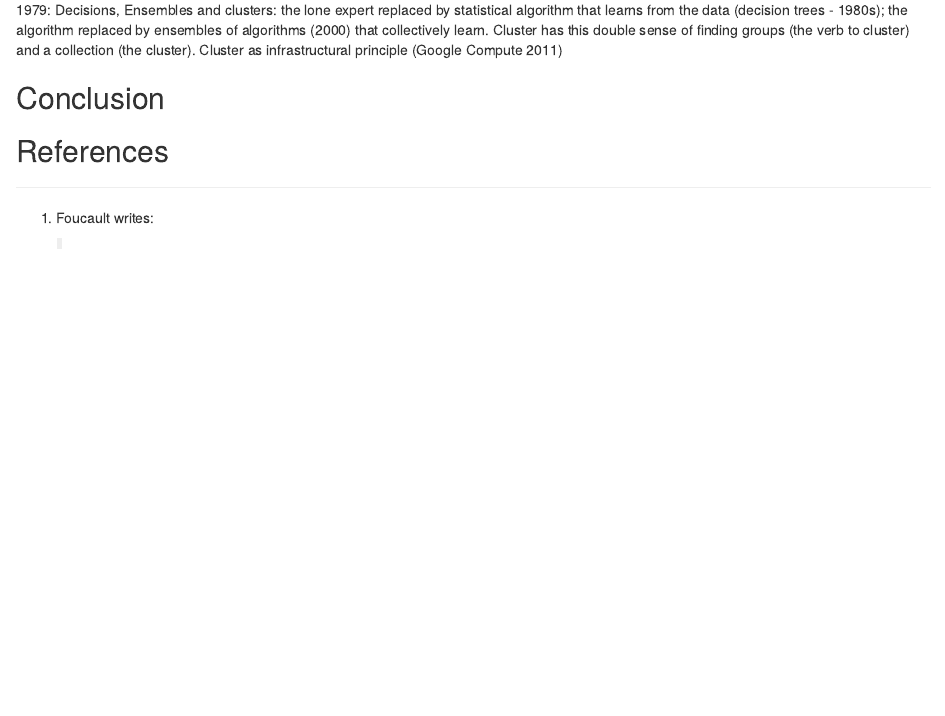
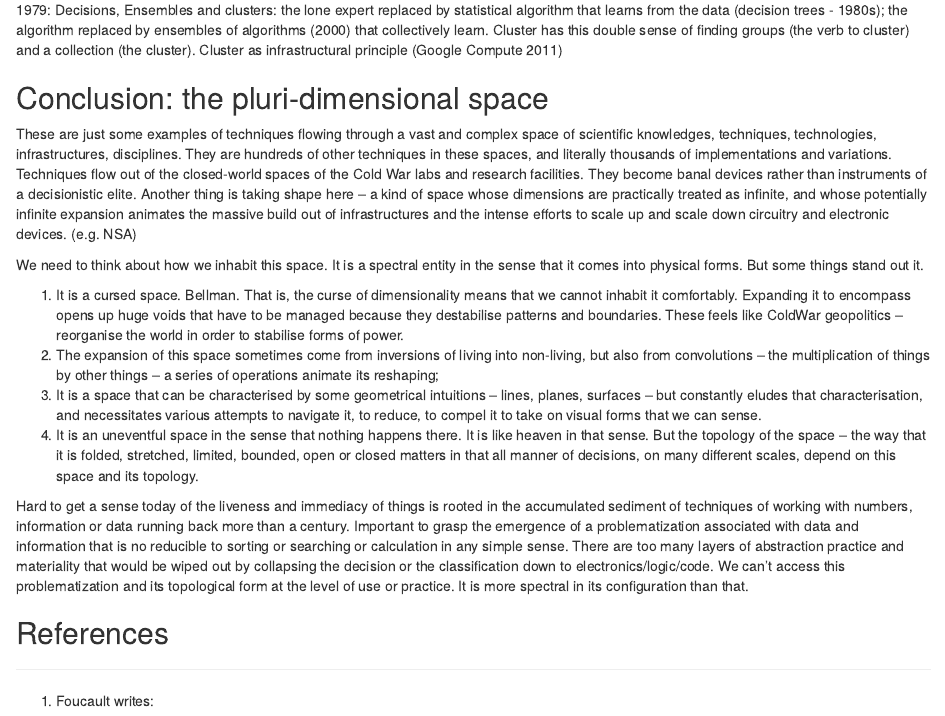
Before and after one commit to rian39/coldwar, an R Markdown document (simulate_optimise_cluster.rmd): the page in a window 1100 px wide, from 5130 px down. Rendered offline with R 4.5, knitr and Pandoc, with nearby package versions; code that draws random numbers runs with fixed seeds of ours; some code elsewhere in the file could not run offline.

Commit message:
conclusion

```diff
--- a/simulate_optimise_cluster.rmd
+++ b/simulate_optimise_cluster.rmd
@@ -193,8 +193,21 @@ We are dealing here with situations that differ quite radically from the either
 
 1979: Decisions, Ensembles and clusters: the lone expert replaced by statistical algorithm that learns from the data (decision trees - 1980s); the algorithm replaced by ensembles of algorithms (2000) that collectively learn.  Cluster has this double sense of finding groups (the verb to cluster) and a collection (the cluster). Cluster as infrastructural principle (Google Compute 2011)
 
-## Conclusion
+## Conclusion: the pluri-dimensional space
 
+These are just some examples of techniques flowing through a vast and complex space of scientific knowledges, techniques, technologies, infrastructures, disciplines. They are hundreds of other techniques in these spaces, and literally thousands of implementations and variations.
+Techniques flow out of the closed-world spaces of the Cold War labs and research facilities. They become banal devices rather than instruments of a decisionistic elite.
+Another thing is taking shape here – a kind of space whose dimensions are practically treated as infinite, and whose potentially infinite expansion animates the massive build out of infrastructures and the intense efforts to scale up and scale down circuitry and electronic devices.  (e.g. NSA)
 
+We need to think about how we inhabit this space. It is a spectral entity in the sense that it comes into physical forms. But some things stand out it.
+
+1. It is a cursed space. Bellman. That is, the curse of dimensionality means that we cannot inhabit it comfortably. Expanding it to encompass opens up huge voids that have to be managed because they destabilise patterns and boundaries. These feels like ColdWar geopolitics – reorganise the world in order to stabilise forms of power.
+2. The expansion of this space sometimes come from inversions of living into non-living, but also from convolutions – the multiplication of things by other things – a series of operations animate its reshaping;
+3. It is a space that can be characterised by some geometrical intuitions – lines, planes, surfaces – but constantly eludes that characterisation, and necessitates various attempts to navigate it, to reduce, to compel it to take on visual forms that we can sense.
+4. It is an uneventful space in the sense that nothing happens there. It is like heaven in that sense. But the topology of the space – the way that it is folded, stretched, limited, bounded, open or closed matters in that all manner of decisions, on many different scales, depend on this space and its topology.
+
+Hard to get a sense today of the liveness and immediacy of things is rooted in the accumulated sediment of techniques of working with numbers, information or data running back more than a century.
+Important to grasp the emergence of  a problematization associated with data and information that is no reducible to sorting or searching or calculation in any simple sense. There are too many layers of abstraction practice and materiality that would be wiped out by collapsing the decision or the classification down to electronics/logic/code.
+We can't access this problematization and its topological form at the level of use or practice. It is more spectral in its configuration than that.
 
 ## References
```
